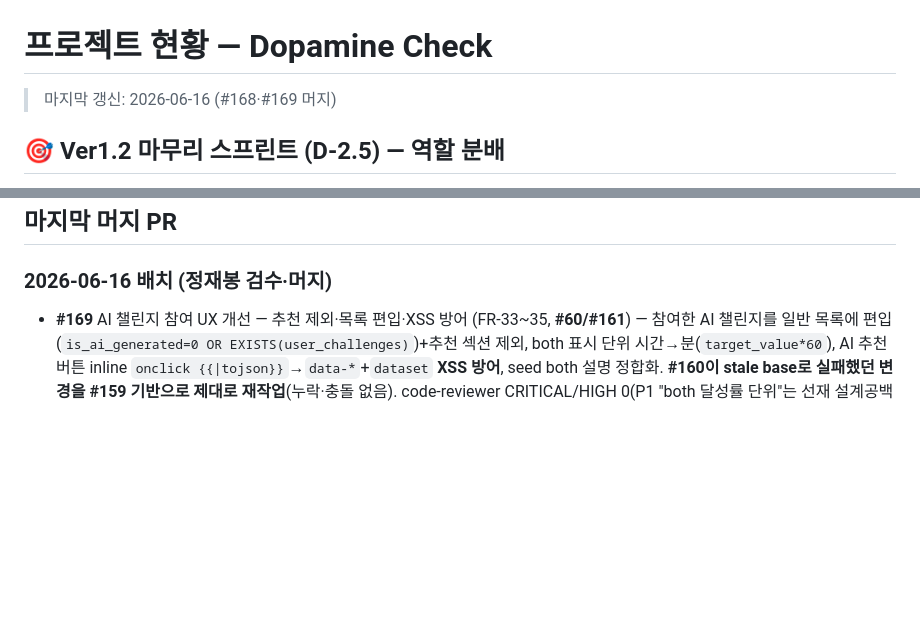
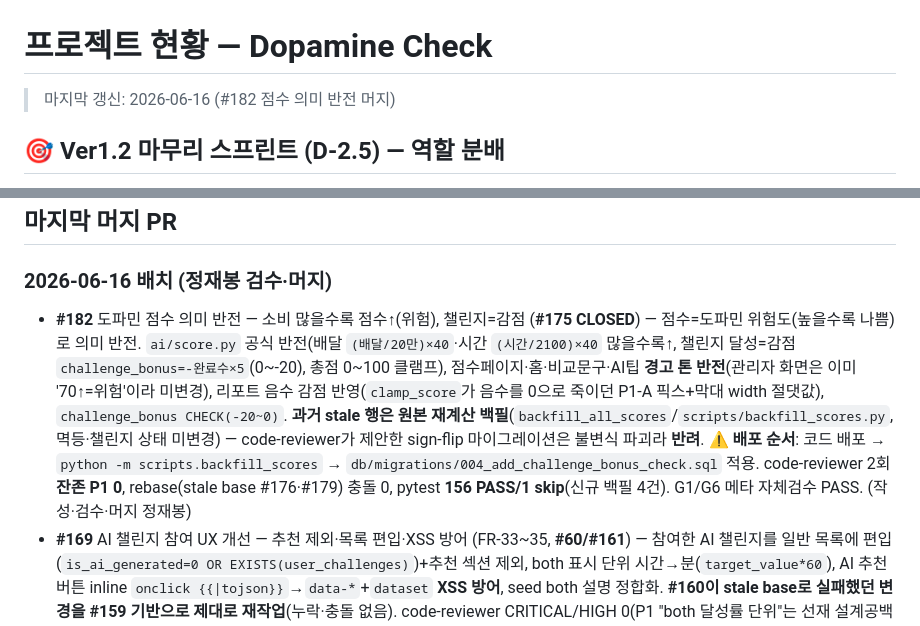
Before and after one commit to luma-team-ai/DopaCheck, a Markdown page: docs/STATUS.md, 2 parts joined by grey strips. Rendered like a GitHub page; blank space fills up the shorter version.

Commit message:
docs: STATUS #182 머지 기록 — 도파민 점수 의미 반전

```diff
--- a/docs/STATUS.md
+++ b/docs/STATUS.md
@@ -1,6 +1,6 @@
 # 프로젝트 현황 — Dopamine Check
 
-> 마지막 갱신: 2026-06-16 (#168·#169 머지)
+> 마지막 갱신: 2026-06-16 (#182 점수 의미 반전 머지)
 
 <a id="sprint"></a>
 ## 🎯 Ver1.2 마무리 스프린트 (D-2.5) — 역할 분배
@@ -50,6 +50,7 @@
 ## 마지막 머지 PR
 
 ### 2026-06-16 배치 (정재봉 검수·머지)
+- **#182** 도파민 점수 의미 반전 — 소비 많을수록 점수↑(위험), 챌린지=감점 (**#175 CLOSED**) — 점수=도파민 위험도(높을수록 나쁨)로 의미 반전. `ai/score.py` 공식 반전(배달 `(배달/20만)×40`·시간 `(시간/2100)×40` 많을수록↑, 챌린지 달성=감점 `challenge_bonus=-완료수×5`(0~-20), 총점 0~100 클램프), 점수페이지·홈·비교문구·AI팁 **경고 톤 반전**(관리자 화면은 이미 '70↑=위험'이라 미변경), 리포트 음수 감점 반영(`clamp_score`가 음수를 0으로 죽이던 P1-A 픽스+막대 width 절댓값), `challenge_bonus CHECK(-20~0)`. **과거 stale 행은 원본 재계산 백필**(`backfill_all_scores`/`scripts/backfill_scores.py`, 멱등·챌린지 상태 미변경) — code-reviewer가 제안한 sign-flip 마이그레이션은 불변식 파괴라 **반려**. ⚠️ **배포 순서**: 코드 배포 → `python -m scripts.backfill_scores` → `db/migrations/004_add_challenge_bonus_check.sql` 적용. code-reviewer 2회 **잔존 P1 0**, rebase(stale base #176·#179) 충돌 0, pytest **156 PASS/1 skip**(신규 백필 4건). G1/G6 메타 자체검수 PASS. (작성·검수·머지 정재봉)
 - **#169** AI 챌린지 참여 UX 개선 — 추천 제외·목록 편입·XSS 방어 (FR-33~35, **#60/#161**) — 참여한 AI 챌린지를 일반 목록에 편입(`is_ai_generated=0 OR EXISTS(user_challenges)`)+추천 섹션 제외, both 표시 단위 시간→분(`target_value*60`), AI 추천 버튼 inline `onclick {{|tojson}}`→`data-*`+`dataset` **XSS 방어**, seed both 설명 정합화. **#160이 stale base로 실패했던 변경을 #159 기반으로 제대로 재작업**(누락·충돌 없음). code-reviewer CRITICAL/HIGH 0(P1 "both 달성률 단위"는 선재 설계공백→#161 후속). main 머지 후 pytest **148 PASS/1 skip**. (작성 50seok→정재봉 검수·머지)
 - **#168** time `/analyze` CSRF 회귀 테스트 추가 + skip 해제 (**#128 CLOSED**) — test 전용(`tests/test_time.py`), CSRF 미전송/오토큰→403·정상토큰→200 대조 + 환산 경계값(0·음수·168h). 프로덕션 무변경. 현재 main 머지 시 충돌 0, **148 PASS/1 skip**. Trivial. (작성 EunSeok→정재봉 머지)
 - **#160** admin 챌린지 관리 AI 추천 + 버그 수정 (**CLOSED**) — 관리자 페이지 AI 챌린지 추천(`suggest_new_challenges`/`/admin/challenges/ai-suggest`), 챌린지 삭제 FK 픽스(`user_challenges` 선삭제), `is_ai_generated` 폼 입력·참여자수 집계·XSS 방어·LLM 출력 검증 반영. code-reviewer 통과, pytest **143 PASS/3 skip**. ⚠️ **stale base**: #159(ai-join FR-33~35) 이전 base라 머지 충돌 해소 시 `routes/challenge.py`·`index.html`은 main(#159) 채택 → #160의 "유저 ai-join 제거"·"recommend 단위정규화 제거"는 **미반영(=#159 픽스 유지, 회귀 없음)**. 프론트·백 정합(404 없음). 작성자에 새 base 재작업 안내 코멘트. (작성 EunSeok→정재봉 검수·머지)
```
